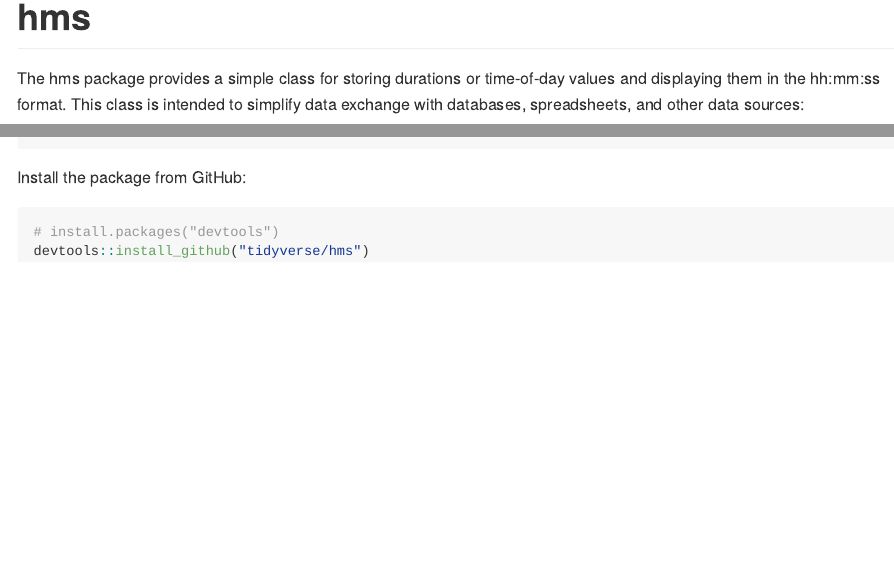
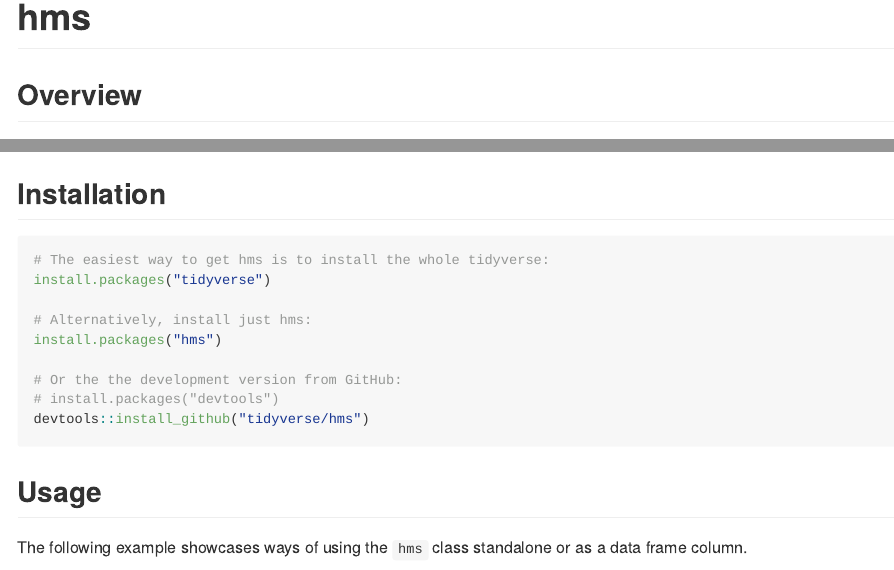
Before and after one commit to tidyverse/hms, an R Markdown document (README.Rmd): the page in a window 1100 px wide, from its top, and a second part further down, joined at a grey line. The pictures show the output file README.md that the author committed with the source, drawn offline in the style of GitHub; badge pictures from the web are left out.

Commit message:
standard structure

````diff
--- a/README.Rmd
+++ b/README.Rmd
@@ -10,6 +18,8 @@
 [![AppVeyor Build Status](https://ci.appveyor.com/api/projects/status/github/tidyverse/hms?branch=master&svg=true)](https://ci.appveyor.com/project/tidyverse/hms)
 [![codecov](https://codecov.io/gh/tidyverse/hms/branch/master/graph/badge.svg)](https://codecov.io/gh/tidyverse/hms)
 [![CRAN_Status_Badge](http://www.r-pkg.org/badges/version/hms)](https://cran.r-project.org/package=hms)
+
+## Overview
 
 The hms package provides a simple class for storing durations or time-of-day values and displaying them in the hh:mm:ss format.  This class is intended to simplify data exchange with databases, spreadsheets, and other data sources:
 
@@ -24,3 +34,15 @@
 the 24-hour boundary or be negative.
 By default, fractional seconds up to a microsecond are displayed, regardless of the value of the `"digits.secs"` option.
 
+## Installation
+
+```r
+# The easiest way to get hms is to install the whole tidyverse:
+install.packages("tidyverse")
+
+# Alternatively, install just hms:
+install.packages("hms")
+
+# Or the the development version from GitHub:
+# install.packages("devtools")
+devtools::install_github("tidyverse/hms")
@@ -33,4 +49,8 @@
 ```
+
+## Usage
+
+The following example showcases ways of using the `hms` class standalone or as a data frame column.
 
 ```{r}
 library(hms)
@@ -42,10 +62,3 @@
 
 data.frame(hours = 1:3, hms = hms(hours = 1:3))
 ```
-
-Install the package from GitHub:
-
-```r
-# install.packages("devtools")
-devtools::install_github("tidyverse/hms")
-```
````
Also changed, not shown: README.md, README.Rmd (14 more changed lines), 1 other file.
